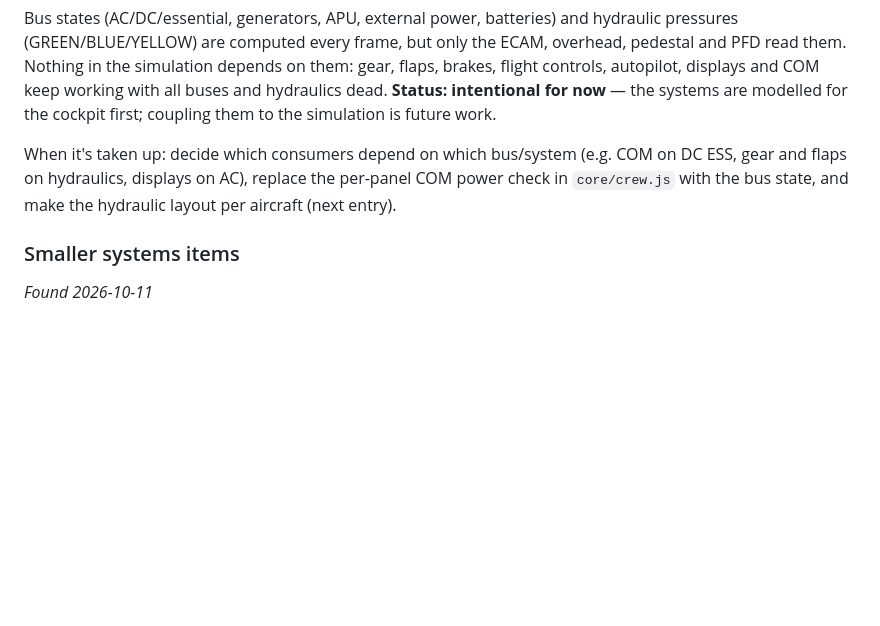
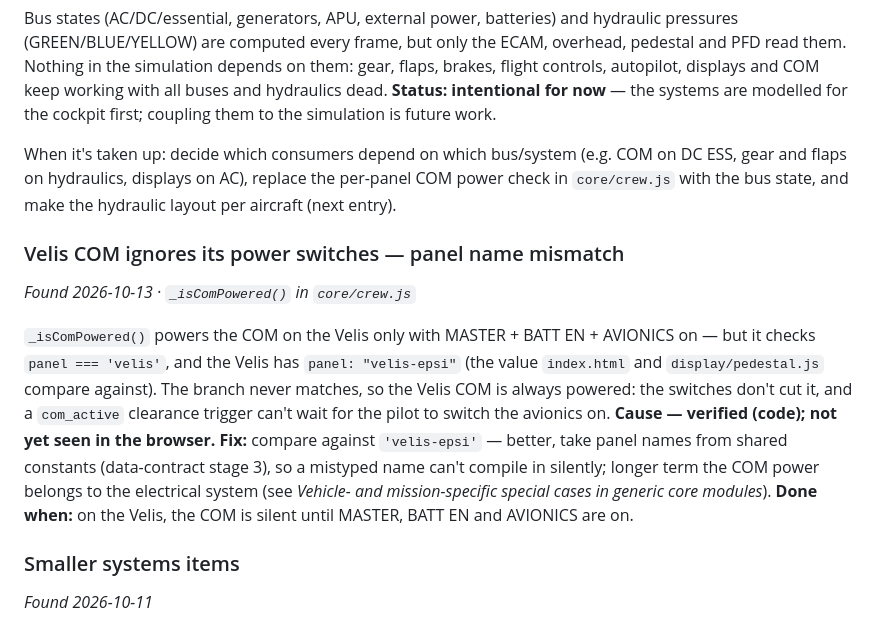
Before and after one commit to ghtomcat/opensim, a Markdown page: docs/issues.md, the part around the change. Rendered like a GitHub page; blank space fills up the shorter version.

Commit message:
docs: issue — Velis COM ignores its power switches
_isComPowered() in core/crew.js checks panel === 'velis', but the Velis
has panel "velis-epsi", so the switch-dependent branch never runs and
the COM is always powered. Found while listing the panel values for the
data schema.

Co-Authored-By: Claude Opus 5.5 <noreply@anthropic.com>

```diff
--- a/docs/issues.md
+++ b/docs/issues.md
@@ -317,6 +317,11 @@ About seven places set `S.enginePower` to an absolute value: `failures.js` (powe
 Bus states (AC/DC/essential, generators, APU, external power, batteries) and hydraulic pressures (GREEN/BLUE/YELLOW) are computed every frame, but only the ECAM, overhead, pedestal and PFD read them. Nothing in the simulation depends on them: gear, flaps, brakes, flight controls, autopilot, displays and COM keep working with all buses and hydraulics dead. **Status: intentional for now** — the systems are modelled for the cockpit first; coupling them to the simulation is future work.
 
 When it's taken up: decide which consumers depend on which bus/system (e.g. COM on DC ESS, gear and flaps on hydraulics, displays on AC), replace the per-panel COM power check in `core/crew.js` with the bus state, and make the hydraulic layout per aircraft (next entry).
+
+### Velis COM ignores its power switches — panel name mismatch
+*Found 2026-10-13 · `_isComPowered()` in `core/crew.js`*
+
+`_isComPowered()` powers the COM on the Velis only with MASTER + BATT EN + AVIONICS on — but it checks `panel === 'velis'`, and the Velis has `panel: "velis-epsi"` (the value `index.html` and `display/pedestal.js` compare against). The branch never matches, so the Velis COM is always powered: the switches don't cut it, and a `com_active` clearance trigger can't wait for the pilot to switch the avionics on. **Cause — verified (code); not yet seen in the browser.** **Fix:** compare against `'velis-epsi'` — better, take panel names from shared constants (data-contract stage 3), so a mistyped name can't compile in silently; longer term the COM power belongs to the electrical system (see *Vehicle- and mission-specific special cases in generic core modules*). **Done when:** on the Velis, the COM is silent until MASTER, BATT EN and AVIONICS are on.
 
 ### Smaller systems items
 *Found 2026-10-11*
```
